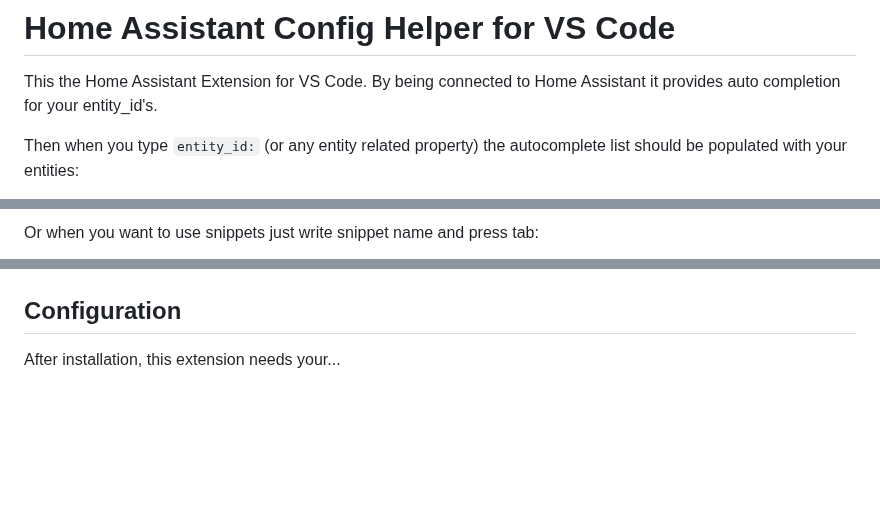
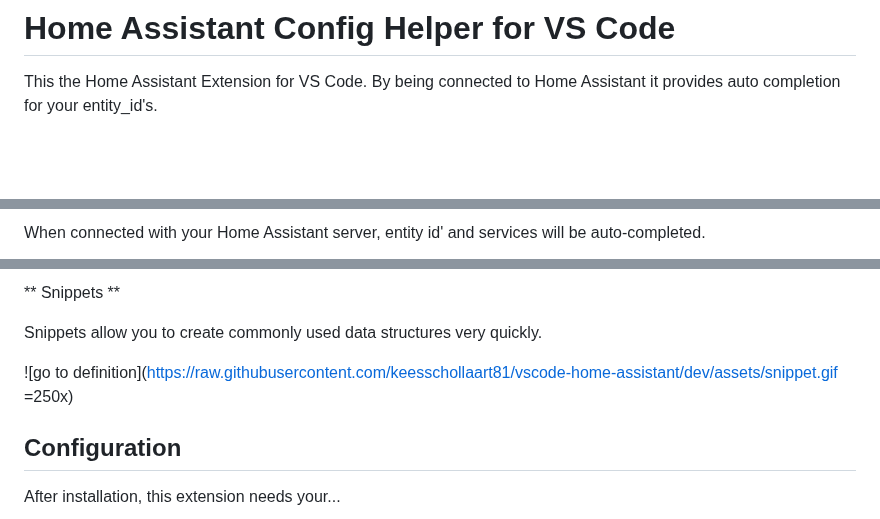
Before and after one commit to keesschollaart81/vscode-home-assistant, a Markdown page: README.md, 3 parts joined by grey strips. Rendered like a GitHub page; blank space fills up the shorter version.

````diff
--- a/README.md
+++ b/README.md
@@ -2,5 +2,4 @@
 
 This the Home Assistant Extension for VS Code. By being connected to Home Assistant it provides auto completion for your entity_id's.
 
-Then when you type ```entity_id:``` (or any entity related property) the autocomplete list should be populated with your entities:
 
@@ -8,3 +7,3 @@
 
-Or when you want to use snippets just write snippet name and press tab:
+When connected with your Home Assistant server, entity id' and services will be auto-completed.
 
@@ -12,3 +24,8 @@ Or when you want to use snippets just write snippet name and press tab:
+** Snippets **
+
+Snippets allow you to create commonly used data structures very quickly.
+
+![go to definition](https://raw.githubusercontent.com/keesschollaart81/vscode-home-assistant/dev/assets/snippet.gif =250x)
 
 ## Configuration
 
````
Also changed, not shown: other parts of README.md (+15 -2 lines), assets/entity_service_completion.gif (added), assets/schema_validation_completion.gif (added), assets/snippet.gif (added), 6 other files.
